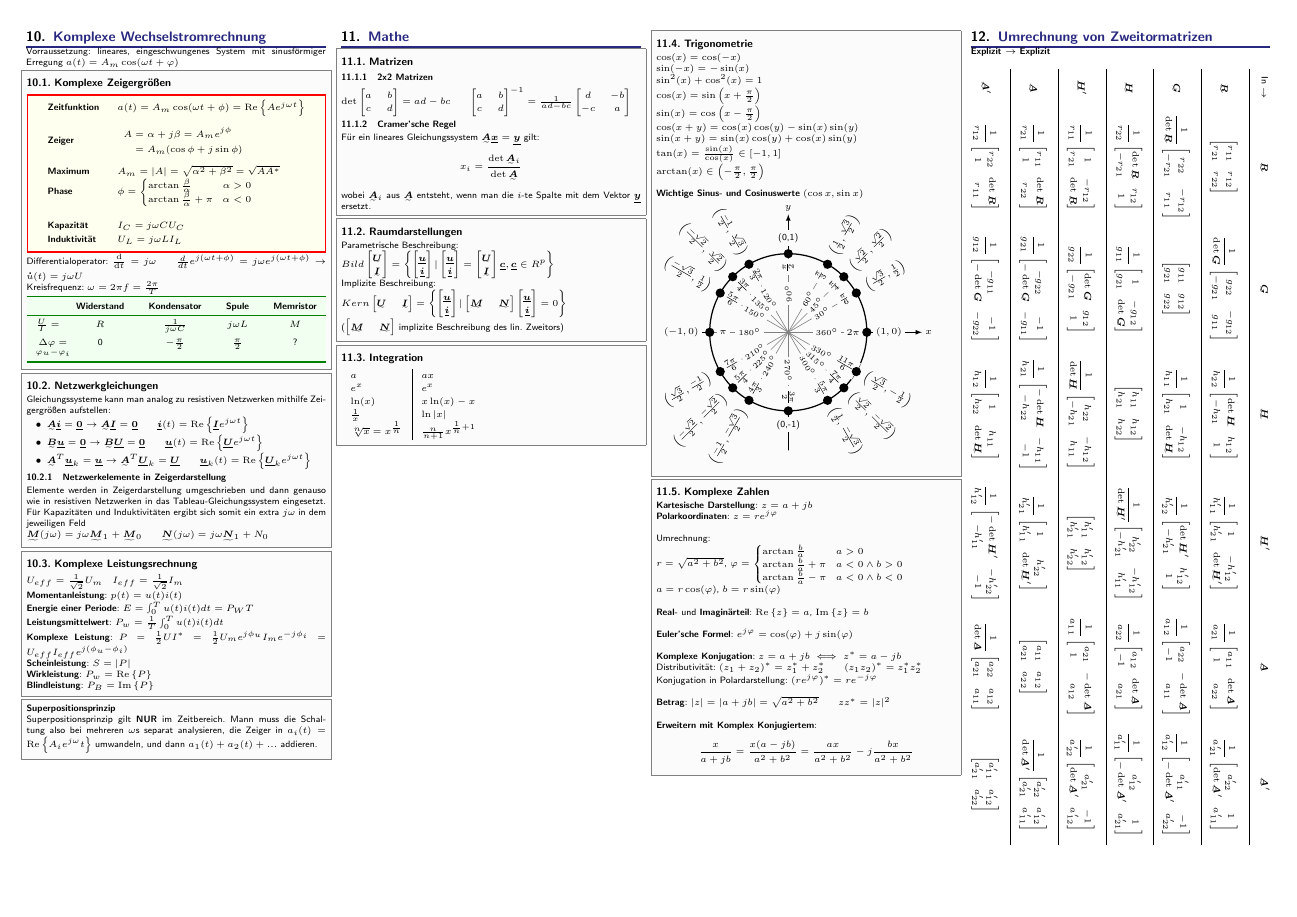
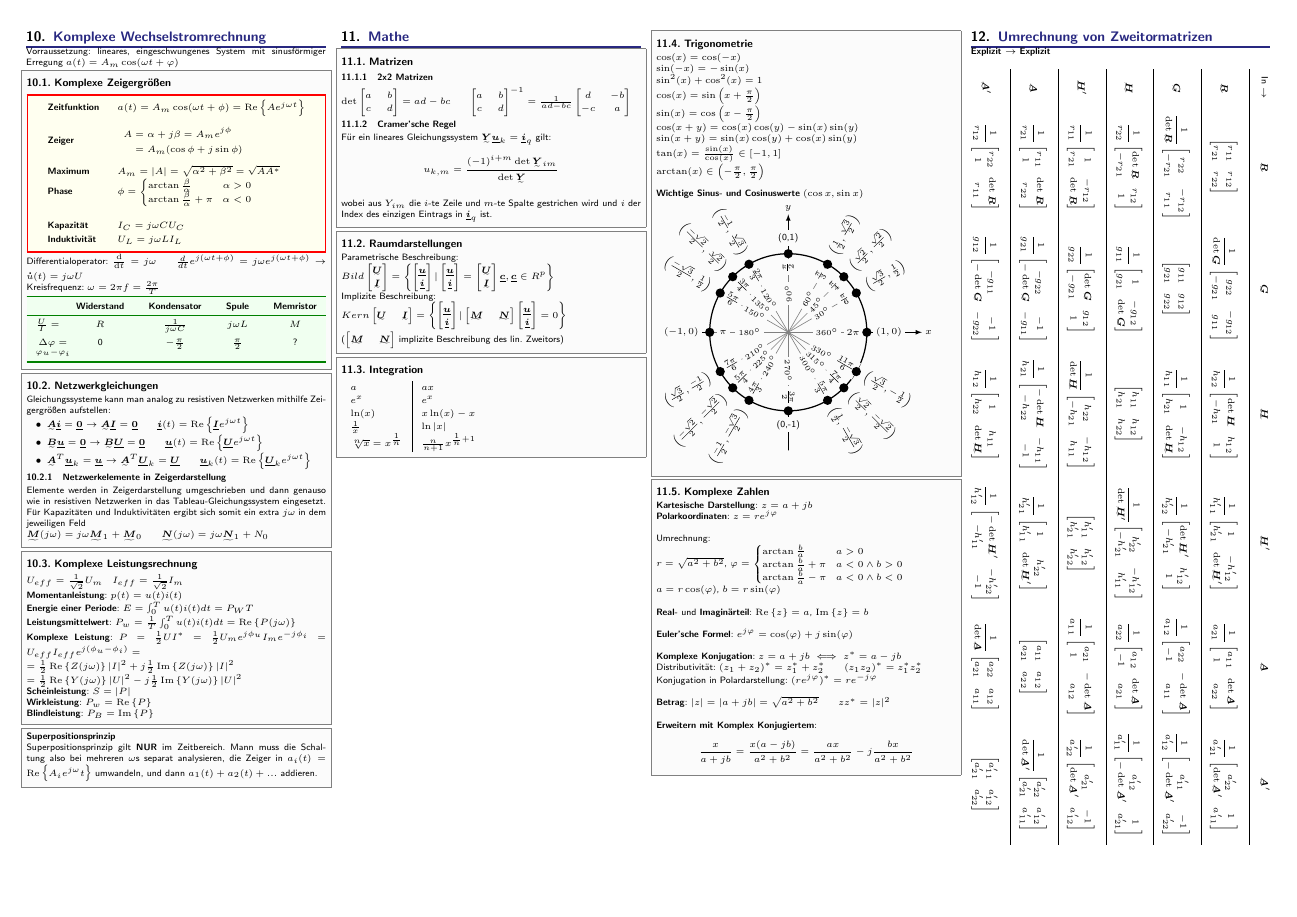
Before and after one commit to CAt0mIcS/Systemtheorie-Cheat-Sheet, a LaTeX document (Systemtheorie.tex): page 5 of 8. Compiled offline with pdfLaTeX; a LaTeX package or settings file that is missing is left out.

Commit message:
Übertragungsfunktion

```diff
--- a/Systemtheorie.tex
+++ b/Systemtheorie.tex
@@ -974,8 +974,10 @@
         $I_{eff} = \frac{1}{\sqrt{2}}I_m$\\
         \textbf{Momentanleistung}: $p(t) = u(t)i(t)$\\
         \textbf{Energie einer Periode}: $E=\int_0^Tu(t)i(t)dt=P_WT$\\
-        \textbf{Leistungsmittelwert}: $P_w = \frac{1}{T} \int_0^T u(t)i(t)dt$\\
-        \textbf{Komplexe Leistung}: $P = \frac{1}{2}UI^* = \frac{1}{2}U_m e^{j\phi_u} I_m e^{-j\phi_i} = U_{eff} I_{eff} e^{j(\phi_u-\phi_i)}$\\
+        \textbf{Leistungsmittelwert}: $P_w = \frac{1}{T} \int_0^T u(t)i(t)dt=\Re{P(j\omega)}$\\
+        \textbf{Komplexe Leistung}: $P = \frac{1}{2}UI^* = \frac{1}{2}U_m e^{j\phi_u} I_m e^{-j\phi_i} = U_{eff} I_{eff} e^{j(\phi_u-\phi_i)}=$ \\
+        $=\frac{1}{2}\Re{Z(j\omega)}|I|^2+j\frac{1}{2}\Im{Z(j\omega)}|I|^2$\\
+        $=\frac{1}{2}\Re{Y(j\omega)}|U|^2-j\frac{1}{2}\Im{Y(j\omega)}|U|^2$\\
         \textbf{Scheinleistung}: $S = |P|$\\
         \textbf{Wirkleistung}: $P_w = \Re{P}$\\
         \textbf{Blindleistung}: $P_B = \Im{P}$
@@ -998,9 +1000,9 @@
             \end{bmatrix}$
 
         \subsubsection{Cramer'sche Regel}
-        Für ein lineares Gleichungssystem $\ma A  \vec x = \vec y$ gilt:
-        \[x_i=\frac{\det \ma A_i}{\det \ma A}\]
-        wobei $\ma A_i$ aus $\ma A$ entsteht, wenn man die $i$-te Spalte mit dem Vektor $\vec y$ ersetzt.
+        Für ein lineares Gleichungssystem $\ma Y  \vec u_k = \vec i_q$ gilt:
+        \[u_{k,m}=\frac{(-1)^{i+m}\det \ma Y_{im}}{\det \ma Y}\] \\
+        wobei aus $Y_{im}$ die $i$-te Zeile und $m$-te Spalte gestrichen wird und $i$ der Index des einzigen Eintrags in $\vec i_q$ ist.
     }
 
     \sectionbox{
```
Also changed, not shown: Systemtheorie.tex (12 more changed lines).
